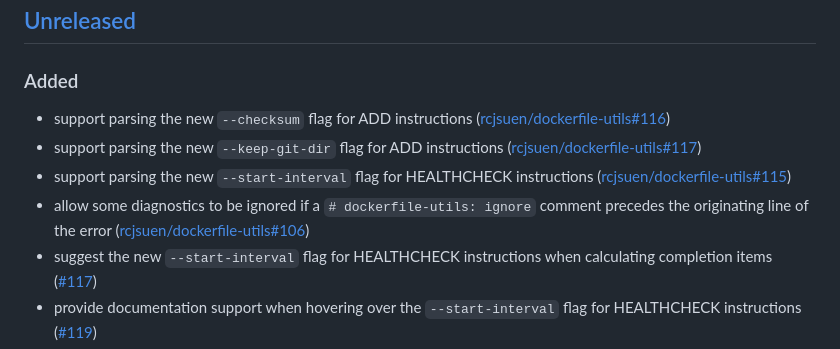
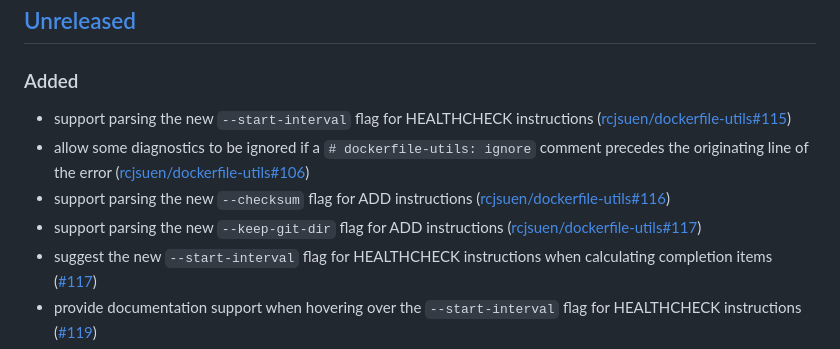
Before and after one commit to rcjsuen/dockerfile-language-service, a Markdown page: CHANGELOG.md, the part around the change. GitHub-like rendering.

Commit message:
Reorganize the changes in the order they were implemented
Signed-off-by: Remy Suen <remy.suen@gmail.com>

```diff
--- a/CHANGELOG.md
+++ b/CHANGELOG.md
@@ -3,10 +3,10 @@ All notable changes to this project will be documented in this file.
 
 ## [Unreleased]
 ### Added
+- support parsing the new `--start-interval` flag for HEALTHCHECK instructions ([rcjsuen/dockerfile-utils#115](https://github.com/rcjsuen/dockerfile-utils/issues/115))
+- allow some diagnostics to be ignored if a `# dockerfile-utils: ignore` comment precedes the originating line of the error ([rcjsuen/dockerfile-utils#106](https://github.com/rcjsuen/dockerfile-utils/issues/106))
 - support parsing the new `--checksum` flag for ADD instructions ([rcjsuen/dockerfile-utils#116](https://github.com/rcjsuen/dockerfile-utils/issues/116))
 - support parsing the new `--keep-git-dir` flag for ADD instructions ([rcjsuen/dockerfile-utils#117](https://github.com/rcjsuen/dockerfile-utils/issues/117))
-- support parsing the new `--start-interval` flag for HEALTHCHECK instructions ([rcjsuen/dockerfile-utils#115](https://github.com/rcjsuen/dockerfile-utils/issues/115))
-- allow some diagnostics to be ignored if a `# dockerfile-utils: ignore` comment precedes the originating line of the error ([rcjsuen/dockerfile-utils#106](https://github.com/rcjsuen/dockerfile-utils/issues/106))
 - suggest the new `--start-interval` flag for HEALTHCHECK instructions when calculating completion items ([#117](https://github.com/rcjsuen/dockerfile-language-service/issues/117))
 - provide documentation support when hovering over the `--start-interval` flag for HEALTHCHECK instructions ([#119](https://github.com/rcjsuen/dockerfile-language-service/issues/119))
 
```
